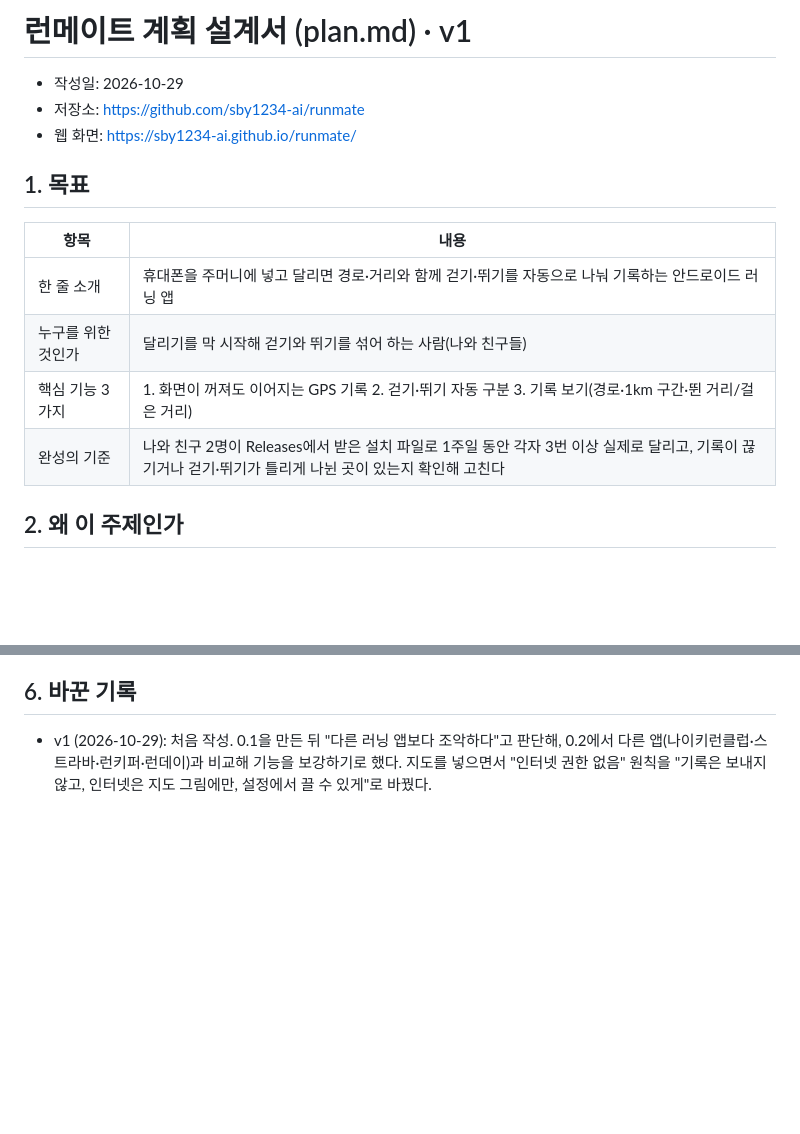
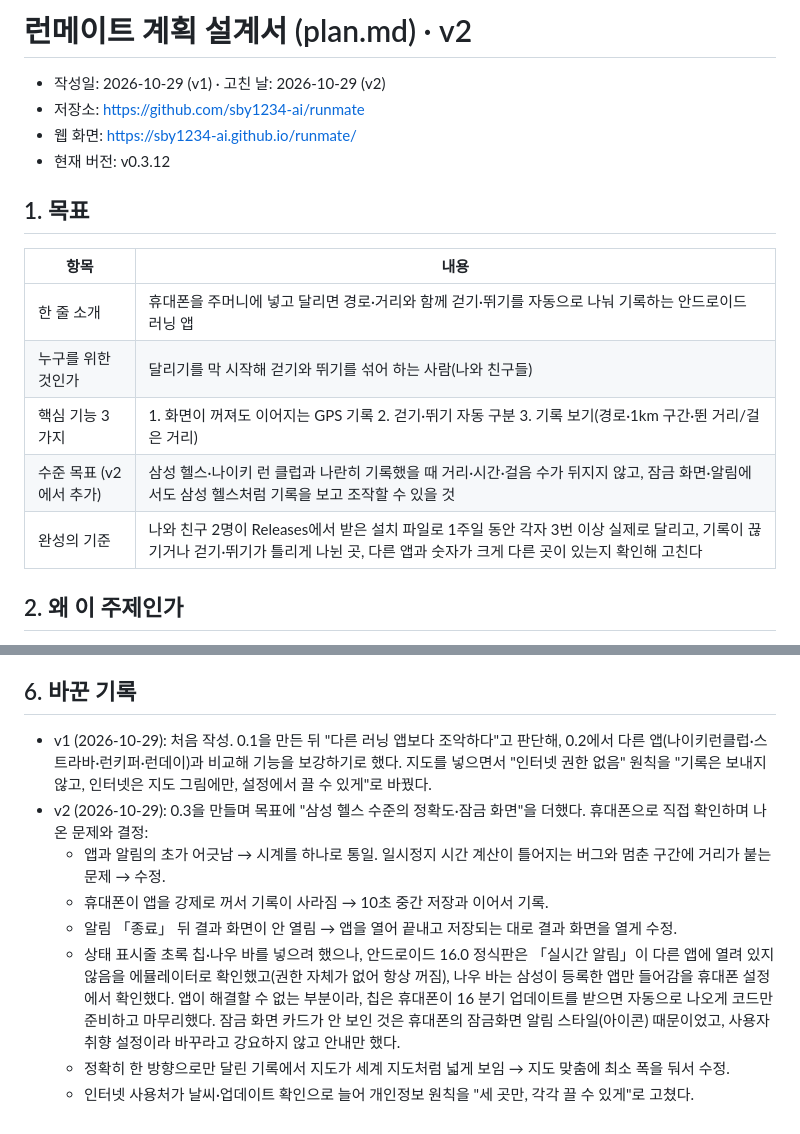
Before and after one commit to sby1234-ai/runmate, a Markdown page: docs/plan.md, 2 parts joined by grey strips. Rendered like a GitHub page; blank space fills up the shorter version.

Commit message:
plan.md v2(0.3 단계·결정·확인 방법·바꾼 기록), HANDOFF 진행 상황
Co-Authored-By: Claude Opus 5.5 <noreply@anthropic.com>
Claude-Session: https://claude.ai/code/session_01F4D9EqcYjBetG7j9fhs9Kh

```diff
--- a/docs/plan.md
+++ b/docs/plan.md
@@ -1,8 +1,9 @@
-# 런메이트 계획 설계서 (plan.md) · v1
+# 런메이트 계획 설계서 (plan.md) · v2
 
-- 작성일: 2026-10-29
+- 작성일: 2026-10-29 (v1) · 고친 날: 2026-10-29 (v2)
 - 저장소: https://github.com/sby1234-ai/runmate
 - 웹 화면: https://sby1234-ai.github.io/runmate/
+- 현재 버전: v0.3.12
 
 ## 1. 목표
 
@@ -11,7 +12,8 @@
 | 한 줄 소개 | 휴대폰을 주머니에 넣고 달리면 경로·거리와 함께 걷기·뛰기를 자동으로 나눠 기록하는 안드로이드 러닝 앱 |
 | 누구를 위한 것인가 | 달리기를 막 시작해 걷기와 뛰기를 섞어 하는 사람(나와 친구들) |
 | 핵심 기능 3가지 | 1. 화면이 꺼져도 이어지는 GPS 기록 2. 걷기·뛰기 자동 구분 3. 기록 보기(경로·1km 구간·뛴 거리/걸은 거리) |
-| 완성의 기준 | 나와 친구 2명이 Releases에서 받은 설치 파일로 1주일 동안 각자 3번 이상 실제로 달리고, 기록이 끊기거나 걷기·뛰기가 틀리게 나뉜 곳이 있는지 확인해 고친다 |
+| 수준 목표 (v2에서 추가) | 삼성 헬스·나이키 런 클럽과 나란히 기록했을 때 거리·시간·걸음 수가 뒤지지 않고, 잠금 화면·알림에서도 삼성 헬스처럼 기록을 보고 조작할 수 있을 것 |
+| 완성의 기준 | 나와 친구 2명이 Releases에서 받은 설치 파일로 1주일 동안 각자 3번 이상 실제로 달리고, 기록이 끊기거나 걷기·뛰기가 틀리게 나뉜 곳, 다른 앱과 숫자가 크게 다른 곳이 있는지 확인해 고친다 |
 
 ## 2. 왜 이 주제인가
 
@@ -45,3 +56,10 @@
 ## 6. 바꾼 기록
 
 - v1 (2026-10-29): 처음 작성. 0.1을 만든 뒤 "다른 러닝 앱보다 조악하다"고 판단해, 0.2에서 다른 앱(나이키런클럽·스트라바·런키퍼·런데이)과 비교해 기능을 보강하기로 했다. 지도를 넣으면서 "인터넷 권한 없음" 원칙을 "기록은 보내지 않고, 인터넷은 지도 그림에만, 설정에서 끌 수 있게"로 바꿨다.
+- v2 (2026-10-29): 0.3을 만들며 목표에 "삼성 헬스 수준의 정확도·잠금 화면"을 더했다. 휴대폰으로 직접 확인하며 나온 문제와 결정:
+  - 앱과 알림의 초가 어긋남 → 시계를 하나로 통일. 일시정지 시간 계산이 틀어지는 버그와 멈춘 구간에 거리가 붙는 문제 → 수정.
+  - 휴대폰이 앱을 강제로 꺼서 기록이 사라짐 → 10초 중간 저장과 이어서 기록.
+  - 알림 「종료」 뒤 결과 화면이 안 열림 → 앱을 열어 끝내고 저장되는 대로 결과 화면을 열게 수정.
+  - 상태 표시줄 초록 칩·나우 바를 넣으려 했으나, 안드로이드 16.0 정식판은 「실시간 알림」이 다른 앱에 열려 있지 않음을 에뮬레이터로 확인했고(권한 자체가 없어 항상 꺼짐), 나우 바는 삼성이 등록한 앱만 들어감을 휴대폰 설정에서 확인했다. 앱이 해결할 수 없는 부분이라, 칩은 휴대폰이 16 분기 업데이트를 받으면 자동으로 나오게 코드만 준비하고 마무리했다. 잠금 화면 카드가 안 보인 것은 휴대폰의 잠금화면 알림 스타일(아이콘) 때문이었고, 사용자 취향 설정이라 바꾸라고 강요하지 않고 안내만 했다.
+  - 정확히 한 방향으로만 달린 기록에서 지도가 세계 지도처럼 넓게 보임 → 지도 맞춤에 최소 폭을 둬서 수정.
+  - 인터넷 사용처가 날씨·업데이트 확인으로 늘어 개인정보 원칙을 "세 곳만, 각각 끌 수 있게"로 고쳤다.
```
Also changed, not shown: other parts of docs/plan.md (+16 -7 lines), docs/HANDOFF.md (+2 -0 lines).
